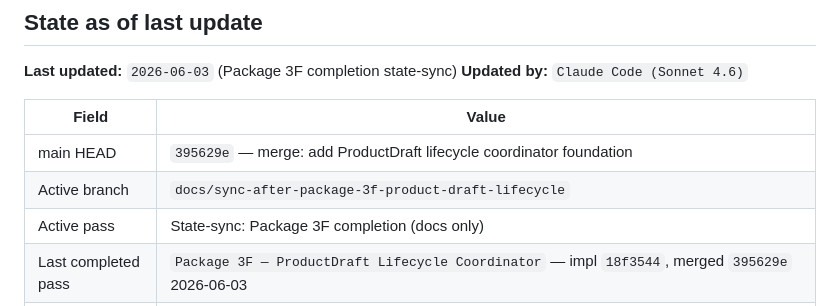
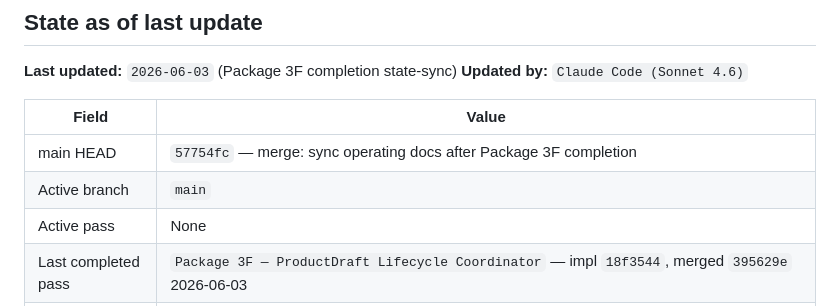
Before and after one commit to GHnol/MessageVault, a Markdown page: CURRENT_STATE.md, the part around the change. Rendered like a GitHub page.

```diff
--- a/CURRENT_STATE.md
+++ b/CURRENT_STATE.md
@@ -21,9 +21,9 @@
 
 | Field | Value |
 |---|---|
-| main HEAD | `395629e` — merge: add ProductDraft lifecycle coordinator foundation |
-| Active branch | `docs/sync-after-package-3f-product-draft-lifecycle` |
-| Active pass | State-sync: Package 3F completion (docs only) |
+| main HEAD | `57754fc` — merge: sync operating docs after Package 3F completion |
+| Active branch | `main` |
+| Active pass | None |
 | Last completed pass | `Package 3F — ProductDraft Lifecycle Coordinator` — impl `18f3544`, merged `395629e` 2026-06-03 |
 | Last closed package | `Package 3F — ProductDraft Lifecycle Coordinator` — FULLY COMPLETE |
 | Next authorized target | Coordinator decides next package or operating action |
```
Also changed, not shown: AI_HANDOFF.md (+4 -4 lines), NEXT_SESSION_PROMPT.md (+2 -2 lines).
